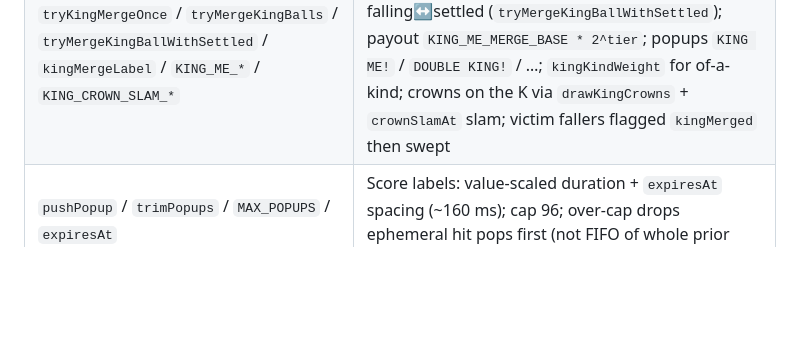
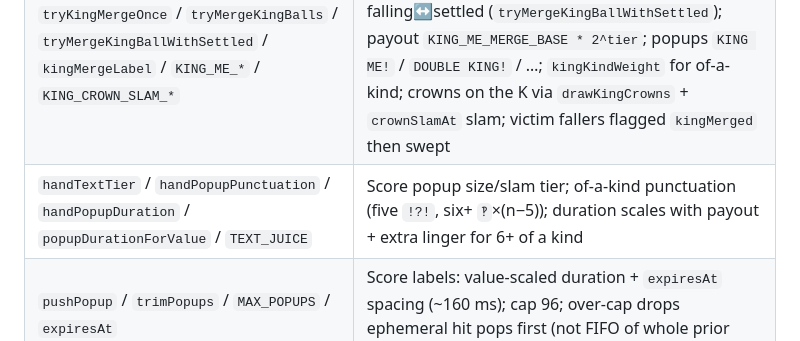
Before and after one commit to gsbernstein/connect-plinko, a Markdown page: AGENTS.md, the part around the change. Rendered like a GitHub page; blank space fills up the shorter version.

Commit message:
Restore handTextTier row in AGENTS.md
Co-authored-by: Greg <gsbernstein@users.noreply.github.com>

```diff
--- a/AGENTS.md
+++ b/AGENTS.md
@@ -76,6 +76,7 @@ Also one IIFE. HTML shell (tabs, modals, rail) is above the `<script>` tag; game
 | `stormBeachesActive` / `detonateFallingBall` / `applyStormBlast` / `STORM_BEACHES_*` | Storm the Beaches: ~3× faster Auto Dealer; 22% chance to explode on fresh peg hits; blast knocks nearby in-flight chips |
 | `siegeWeapons` / `siegeWeaponsActive` / `queueSiegeClear` / `beginSiegeClear` / `beginSiegeResolve` / `tryBeginSiegeColumnSlam` / `finishSiegeLand` / `pendingSiegeLand` / `siegeCardPayout` / `SIEGE_*` | Siege Weapons (toggleable): Lv1 bumper smash clears one column; Lv2 all columns on that bumper; Lv3 landing column slam with combo payout. Lv3 parks the spiked chip in `pendingSiegeLand` (no mid-flash re-entry); `applyExplosionClear` re-expands siege columns at explode time; `finishSiegeLand` re-queues the chip into `balls` before `commitBallToColumn`. |
 | `kingMeActive` / `kingStackLevel` / `kingKindWeight` / `resolveKingMerges` / `tryKingMergeOnce` / `tryMergeKingBalls` / `tryMergeKingBallWithSettled` / `kingMergeLabel` / `KING_ME_*` / `KING_CROWN_SLAM_*` | King Me: same-suit equal-stack kings merge on contact anywhere — settled 4-dir (`tryKingMergeOnce`), falling↔falling (`tryMergeKingBalls` in `collideBalls`), or falling↔settled (`tryMergeKingBallWithSettled`); payout `KING_ME_MERGE_BASE * 2^tier`; popups `KING ME!` / `DOUBLE KING!` / …; `kingKindWeight` for of-a-kind; crowns on the K via `drawKingCrowns` + `crownSlamAt` slam; victim fallers flagged `kingMerged` then swept |
+| `handTextTier` / `handPopupPunctuation` / `handPopupDuration` / `popupDurationForValue` / `TEXT_JUICE` | Score popup size/slam tier; of-a-kind punctuation (five `!?!`, six+ `‽`×(n−5)); duration scales with payout + extra linger for 6+ of a kind |
 | `pushPopup` / `trimPopups` / `MAX_POPUPS` / `expiresAt` | Score labels: value-scaled duration + `expiresAt` spacing (~160 ms); cap 96; over-cap drops ephemeral hit pops first (not FIFO of whole prior clears) |
 | `bigRoomActive` / `igniteNearbyFromBlast` / `markBallLit` / `handBurnMultiplier` / `stepBurning` / `BIG_ROOM_*` | Big Room: explosions instantly ignite settled cards (`BIG_ROOM_BLAST_IGNITE_R` 145) and in-flight chips (`BIG_ROOM_FLIGHT_IGNITE_R` 110 — tighter than Storm shove 280); `pendingBurn` transfers to the seat in `finalizeDrop`; `drawBurningOverlay(..., scale)` shrinks with Pin Split draw radius; burn ticks drip chips then ash out; hands with burning cards get +50%/card via `handBurnMultiplier`; King Me merges can spark a blast ignite |
 | `stormBeachLandingPayout` | Storm the Beaches: chips when a card survives pegs and enters the grid (`enterGridColumn`) |
```
